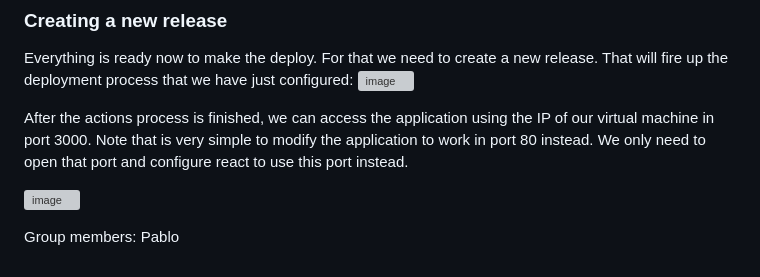
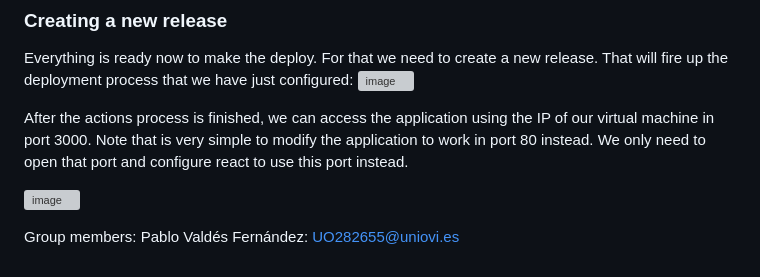
Before and after one commit to Arquisoft/lomap_en1a, a Markdown page: README.md, the part around the change. Drawn GitHub-style; grey boxes are pictures that could not be loaded.

Commit message:
Corrected missing fields in README

```diff
--- a/README.md
+++ b/README.md
@@ -259,4 +259,4 @@ After the actions process is finished, we can access the application using the I
 
 
 Group members:
-Pablo
+Pablo Valdés Fernández: UO282655@uniovi.es
```
